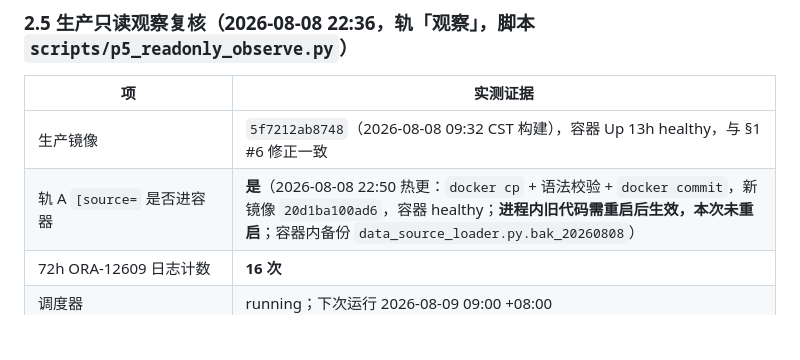
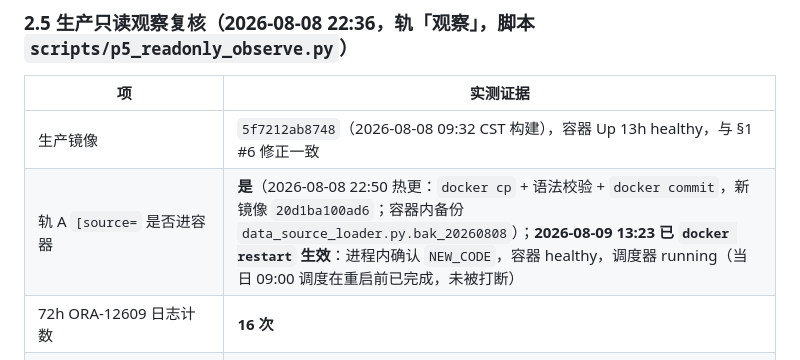
Before and after one commit to pengpeng112/ai_mr_yiyyaa, a Markdown page: docs/ACTIVE/016_HANDOVER_AFTER_015_AND_NEXT_TRACKS_20260808.md, the part around the change. Drawn GitHub-style; blank space fills up the shorter version.

Commit message:
docs(016): 记录 08-09 容器重启使轨A生效

```diff
--- a/docs/ACTIVE/016_HANDOVER_AFTER_015_AND_NEXT_TRACKS_20260808.md
+++ b/docs/ACTIVE/016_HANDOVER_AFTER_015_AND_NEXT_TRACKS_20260808.md
@@ -94,7 +94,7 @@
 | 项 | 实测证据 |
 | --- | --- |
 | 生产镜像 | `5f7212ab8748`（2026-08-08 09:32 CST 构建），容器 Up 13h healthy，与 §1 #6 修正一致 |
-| 轨 A `[source=` 是否进容器 | **是**（2026-08-08 22:50 热更：`docker cp` + 语法校验 + `docker commit`，新镜像 `20d1ba100ad6`，容器 healthy；**进程内旧代码需重启后生效，本次未重启**；容器内备份 `data_source_loader.py.bak_20260808`） |
+| 轨 A `[source=` 是否进容器 | **是**（2026-08-08 22:50 热更：`docker cp` + 语法校验 + `docker commit`，新镜像 `20d1ba100ad6`；容器内备份 `data_source_loader.py.bak_20260808`）；**2026-08-09 13:23 已 `docker restart` 生效**：进程内确认 `NEW_CODE`，容器 healthy，调度器 running（当日 09:00 调度在重启前已完成，未被打断） |
 | 72h ORA-12609 日志计数 | **16 次** |
 | 调度器 | running；下次运行 2026-08-09 09:00 +08:00 |
 | `progress_vs_nursing` daily_increment | 116 条 completed（最近 2026-08-08 09:00:02），日增量正常 |
```
